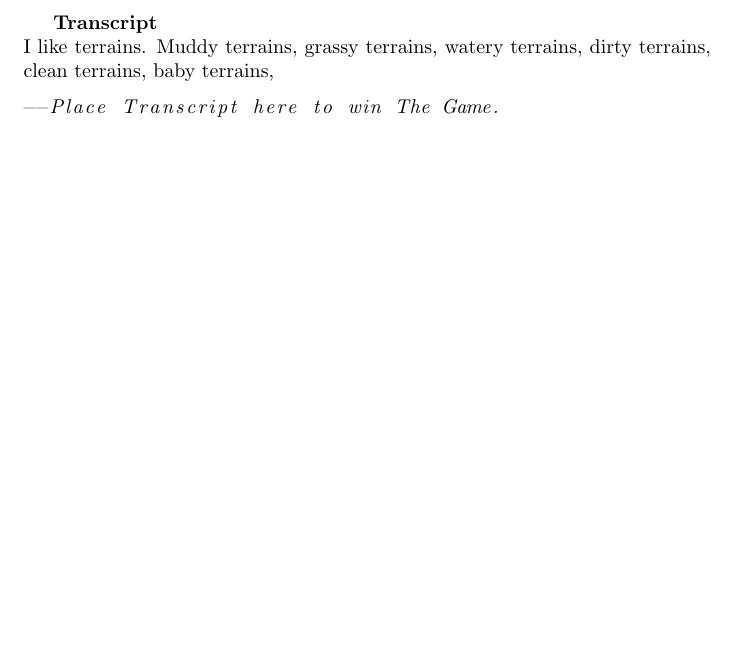
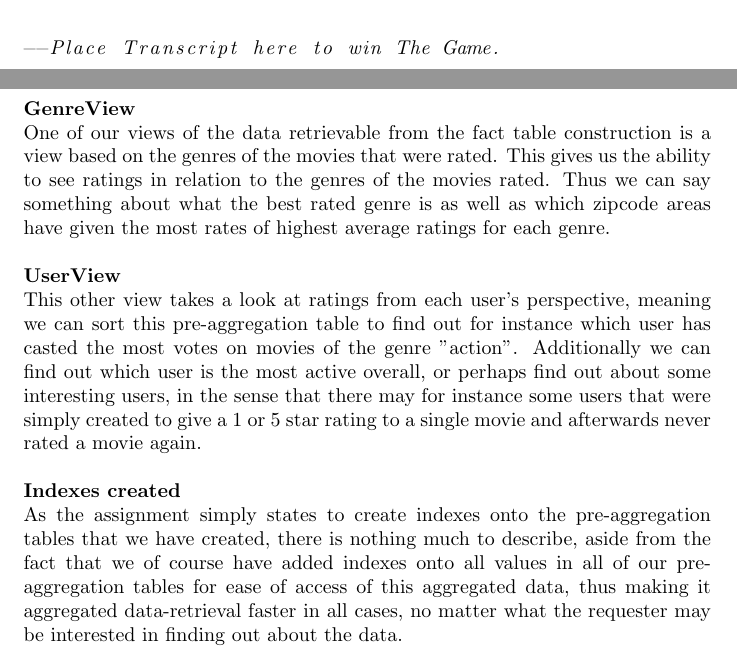
Before and after one commit to Kirluu/BIDD-Gruppe, a LaTeX problem sheet (Assignments/Assignment 4/Assignment 4.tex, which reads Assignments/Assignment 4/latex/OLAPmodeldescription.tex, Assignments/Assignment 4/latex/preaggregationandindexdescription.tex): part of page 7 of 7 before the commit and two parts of pages 7 and 8 of 8 after it, the two joined at a grey line, cut at the place of the change, the shorter picture padded with empty space. Compiled offline with pdfLaTeX.

Commit message:
More LateX

```diff
--- a/Assignments/Assignment 4/Assignment 4.tex
+++ b/Assignments/Assignment 4/Assignment 4.tex
@@ -33,5 +33,5 @@
 
 	\newpage
 
-	%\input{latex/preaggregationandindexdescription.tex}
+	\input{latex/preaggregationandindexdescription.tex}
 \end{document}
--- a/Assignments/Assignment 4/latex/OLAPmodeldescription.tex
+++ b/Assignments/Assignment 4/latex/OLAPmodeldescription.tex
@@ -37,9 +37,7 @@ Dimensions:
   \item age (retrievable from userId)
 \end{itemize}
 
-\textbf{Transcript} \\
-I like terrains.
-Muddy terrains, grassy terrains, watery terrains, dirty terrains, clean terrains, baby terrains,
+\noindent\textbf{Transcript} \\
 \begin{lstlisting}
 --Place Transcript here to win The Game.
 \end{lstlisting}
--- a/Assignments/Assignment 4/latex/preaggregationandindexdescription.tex
+++ b/Assignments/Assignment 4/latex/preaggregationandindexdescription.tex
@@ -1,9 +1,10 @@
-\textbf{Pre-aggregation tables:} \\
-GenreView \\
+\section*{Pre-aggregation tables}
+
+\noindent\textbf{GenreView} \\
 One of our views of the data retrievable from the fact table construction is a view based on the genres of the movies that were rated. This gives us the ability to see ratings in relation to the genres of the movies rated. Thus we can say something about what the best rated genre is as well as which zipcode areas have given the most rates of highest average ratings for each genre. \\
 
-UserView \\
-This other view takes a look at ratings from each user's perspective, meaning we can sort this pre-aggregation table to find out for instance which user has casted the most votes on movies of the genre "action". Additionally we can find out which user is the most active overall, or perhaps find out about some interesting users, in the sense that there may for instance some users that were simply created to give a 1 or 5 star rating to a single movie and afterwards never rated a movie again.
+\noindent\textbf{UserView} \\
+This other view takes a look at ratings from each user's perspective, meaning we can sort this pre-aggregation table to find out for instance which user has casted the most votes on movies of the genre "action". Additionally we can find out which user is the most active overall, or perhaps find out about some interesting users, in the sense that there may for instance some users that were simply created to give a 1 or 5 star rating to a single movie and afterwards never rated a movie again. \\
 
-\textbf{Indexes created:} \\
+\noindent\textbf{Indexes created} \\
 As the assignment simply states to create indexes onto the pre-aggregation tables that we have created, there is nothing much to describe, aside from the fact that we of course have added indexes onto all values in all of our pre-aggregation tables for ease of access of this aggregated data, thus making it aggregated data-retrieval faster in all cases, no matter what the requester may be interested in finding out about the data.
```
Also changed, not shown: Assignments/Assignment 4/latex/datacleaning.tex (+6 -2 lines), Assignments/Assignment 4/latex/dataenriching.tex (+3 -1 lines).
